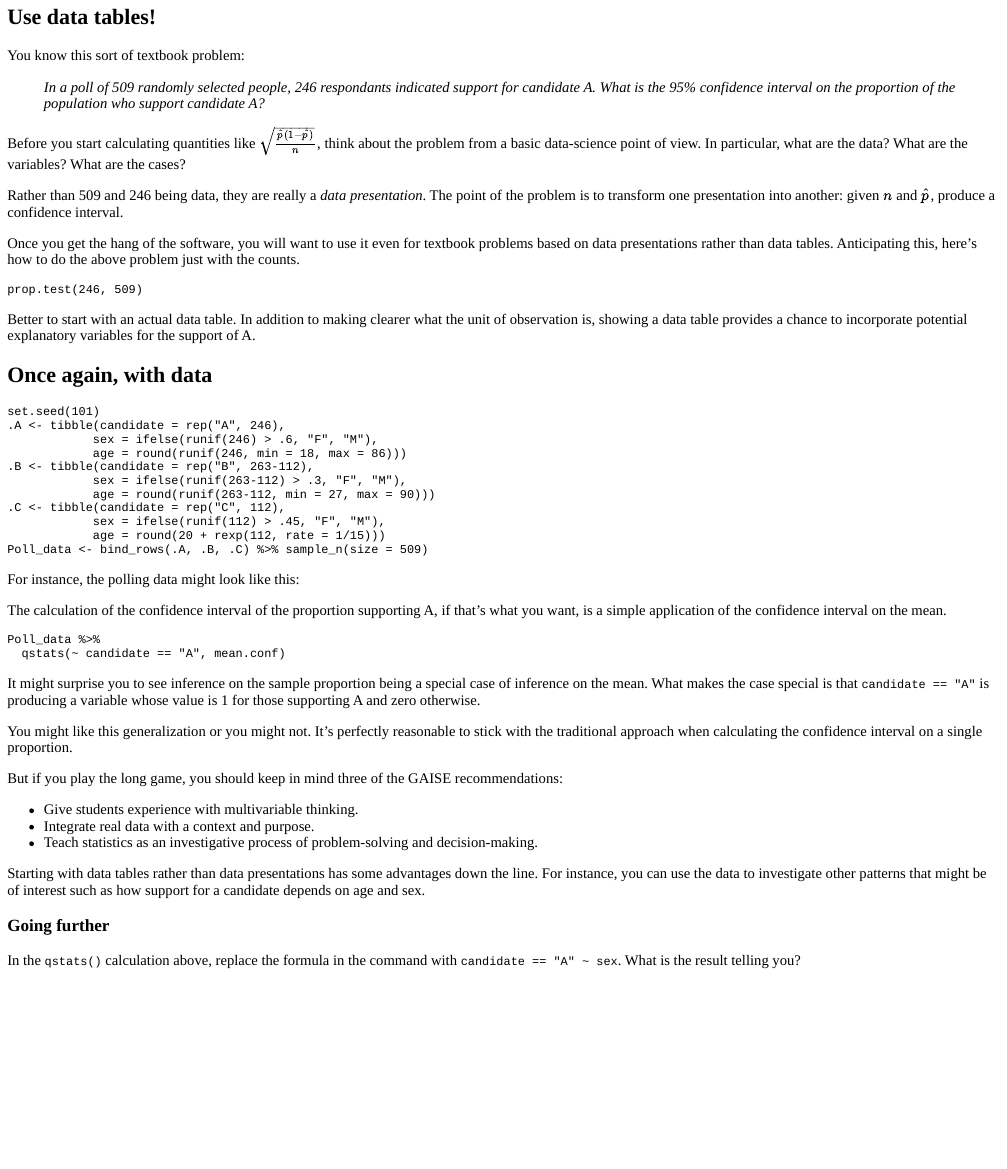
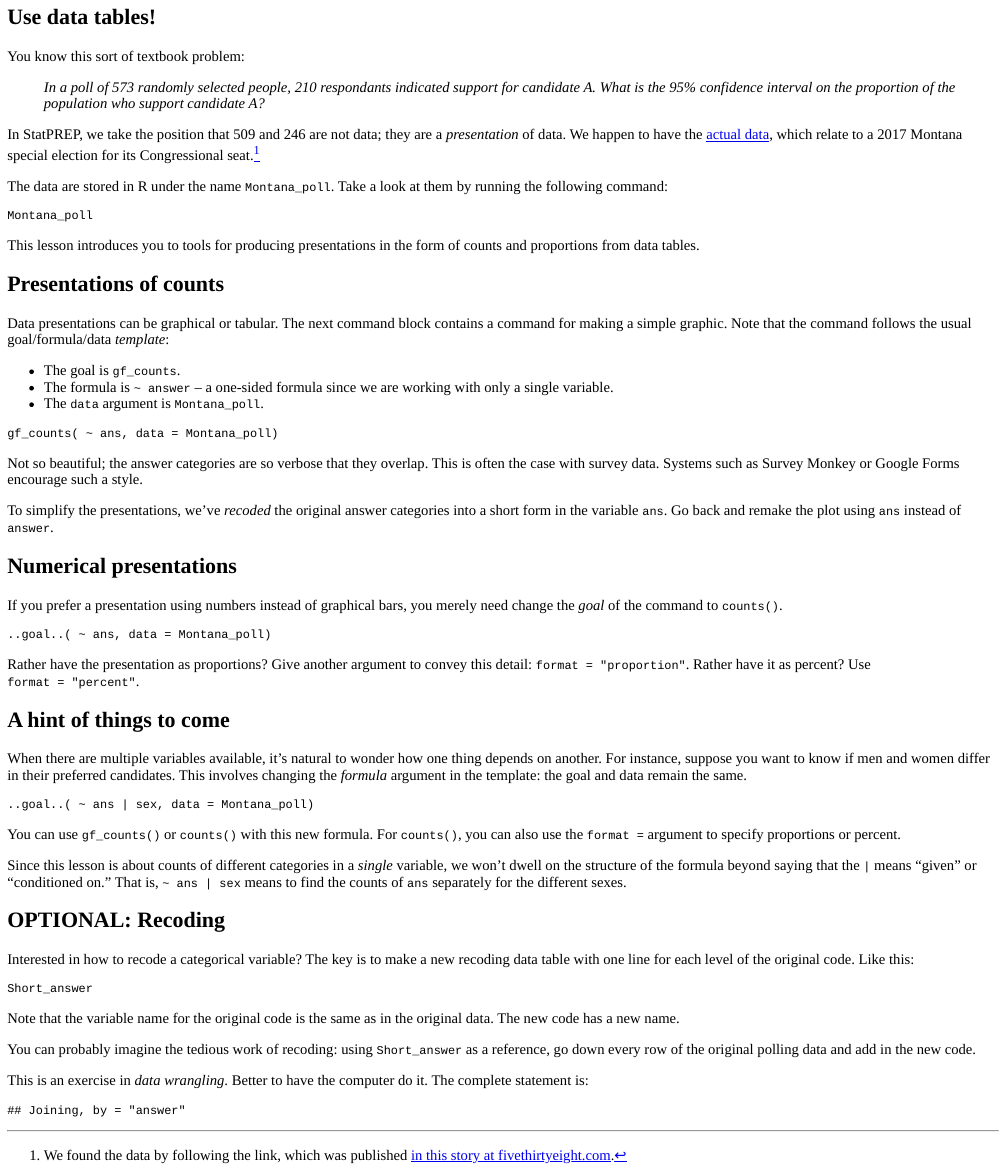
Before and after one commit to StatPREP/InstructorLessons, an R Markdown document (Single_variable_stats/Single_var_counts/Single_var_counts.Rmd): the page in a window 1100 px wide, from 750 px down before the commit and from 10 px down after it, so that both start at the same text. The pictures show the output file Single_variable_stats/Single_var_counts/Single_var_counts.html that the author committed with the source, opened offline.

Commit message:
Single-variable counts

````diff
--- a/Single_variable_stats/Single_var_counts/Single_var_counts.Rmd
+++ b/Single_variable_stats/Single_var_counts/Single_var_counts.Rmd
@@ -1,5 +1,5 @@
 ---
-title: "Single Counts & Proportions"
+title: "Single Variable Counts & Proportions"
 output: learnr::tutorial
 runtime: shiny_prerendered
 ---
@@ -13 +13,6 @@ library(statPREP)
 knitr::opts_chunk$set(echo = FALSE)
+load("Montana_poll.Rda")
+Montana_raw <- Montana_poll
+Short_answer <-
+  tribble( ~ answer, ~ ans,
+           "I am not likely to vote in this election", "unlikely_voter",
@@ -13,0 +22,3 @@ knitr::opts_chunk$set(echo = FALSE)
+Montana_poll <-
+  Montana_raw %>%
+  left_join(Short_answer)
@@ -70,70 +27,87 @@ In specifying the `p` argument to `chisq.test()` you'll want to put the 2/3 in t
-</div>
-
 
 ## Use data tables!
 
 You know this sort of textbook problem:
 
-> *In a poll of 509 randomly selected people, 246 respondants indicated support for candidate A. What is the 95% confidence interval on the proportion of the population who support candidate A?*
+> *In a poll of 573 randomly selected people, 210 respondants indicated support for candidate A. What is the 95% confidence interval on the proportion of the population who support candidate A?*
 
-Before you start calculating quantities like $\sqrt{\frac{\hat{p}(1-\hat{p})}{n}}$, think about the problem from a basic data-science point of view. In particular, what are the data? What are the variables? What are the cases?
+In StatPREP, we take the position that 573 and 210 are not data; they are a *presentation* of data. We happen to have the [actual data](https://surveys.google.com/reporting/survey?survey=mqbskxyva7gb4h4uwgc7j6h2na), which relate to a 2017 Montana special election for its Congressional seat. (We found the data by following the link, which was published [in this story at fivethirtyeight.com](https://fivethirtyeight.com/features/fake-polls-are-a-real-problem/).)
 
-Rather than 509 and 246 being data, they are really a *data presentation*. The point of the problem is to transform one presentation into another: given $n$ and $\hat{p}$, produce a confidence interval.
+The data are stored in R under the name `Montana_poll`. Take a look at them by running the following command:
+
+```{r show_data, exercise = TRUE}
+Montana_poll
+```
+
+This lesson introduces you to tools for producing presentations in the form of counts and proportions from data tables.
+
+## Presentations of counts
+
+Data presentations can be graphical or tabular. The next command block contains a command for making a simple graphic. Note that the command follows the usual goal/formula/data *template*:
+
+- The goal is `gf_counts`.
+- The formula is `~ answer` -- a one-sided formula since we are working with only a single variable.
+- The `data` argument is `Montana_poll`.
+
+```{r count_graph, exercise = TRUE}
+gf_counts( ~ answer, data = Montana_poll)
+```
+
+Not so beautiful; the answer categories are so verbose that they overlap. This is often the case with survey data. Systems such as Survey Monkey or Google Forms encourage such a style.
+
+To simplify the presentations, we've *recoded* the original answer categories into a short form in the variable `ans`. Go back and remake the plot using `ans` instead of `answer`.
+
+## Numerical presentations
+
+If you prefer a presentation using numbers instead of graphical bars, you merely need change the *goal* of the command to `counts()`.
+
+```{r with_counts, exercise = TRUE}
+..goal..( ~ ans, data = Montana_poll)
+```
+
+Rather have the presentation as proportions? Give another argument to convey this detail: `format = "proportion"`. Rather have it as percent? Use `format = "percent"`.
+
+## A hint of things to come
+
+When there are multiple variables available, it's natural to wonder how one thing depends on another. For instance, suppose you want to know if men and women differ in their preferred candidates. This involves changing the *formula* argument in the template: the goal and data remain the same.
+
+```{r by_sex, exercise = TRUE}
+..goal..( ~ ans | gender, data = Montana_poll)
+```
+
+You can use `gf_counts()` or `counts()` with this new formula. For `counts()`, you can also use the `format =` argument to specify proportions or percent.
+
+Since this lesson is about counts of different categories in a *single* variable, we won't dwell on the structure of the formula beyond saying that the `|` means "given" or "conditioned on." That is, `~ ans | sex` means to find the counts of `ans` separately for the different sexes.
+
+## IN DRAFT: Other lessons
+
+For another lesson document.
 
 
-Once you get the hang of the software, you will want to use it even for textbook problems based on data presentations rather than data tables. Anticipating this, here's how to do the above problem just with the counts.
+### Recoding
 
-```{r with-counts, exercise = TRUE}
-prop.test(246, 509)
+Interested in how to recode a categorical variable? The key is to make a new recoding data table with one line for each level of the original code. Like this:
+
+```{r recode, exercise = TRUE}
+Short_answer
 ```
 
-Better to start with an actual data table. In addition to making clearer what the unit of observation is, showing a data table provides a chance to incorporate potential explanatory variables for the support of A.
+Note that the variable name for the original code is the same as in the original data. The new code has a new name.
 
+You can probably imagine the tedious work of recoding: using `Short_answer` as a reference, go down every row of the original polling data and add in the new code.
 
-## Once again, with data
+This is an exercise in *data wrangling*. Better to have the computer do it. The complete statement is:
 
-```{r create_data}
-set.seed(101)
-.A <- tibble(candidate = rep("A", 246),
-            sex = ifelse(runif(246) > .6, "F", "M"),
-            age = round(runif(246, min = 18, max = 86)))
-.B <- tibble(candidate = rep("B", 263-112),
-            sex = ifelse(runif(263-112) > .3, "F", "M"),
-            age = round(runif(263-112, min = 27, max = 90)))
-.C <- tibble(candidate = rep("C", 112),
-            sex = ifelse(runif(112) > .45, "F", "M"),
-            age = round(20 + rexp(112, rate = 1/15)))
-Poll_data <- bind_rows(.A, .B, .C) %>% sample_n(size = 509)
+```{r}
+Montana_poll <-
+  Montana_raw %>%
+  left_join(Short_answer)
 ```
 
-```{r ref.label = "create_data"}
-# make the above available when knitting
-```
-For instance, the polling data might look like this:
+### Inference
+
+Do the men and women differ in their support for Gianforte
 
 ```{r}
-Poll_data
+summary(lm(ans == "Gianforte" ~ gender, data = Montana_poll))
 ```
-
-The calculation of the confidence interval of the proportion supporting A, if that's what you want, is a simple application of the confidence interval on the mean.
-
-```{r candidateA, exercise = TRUE, exercise.setup = "create_data"}
-Poll_data %>%
-  qstats(~ candidate == "A", mean.conf)
-```
-
-It might surprise you to see inference on the sample proportion being a special case of inference on the mean. What makes the case special is that `candidate == "A"` is producing a variable whose value is 1 for those supporting A and zero otherwise.
-
-You might like this generalization or you might not. It's perfectly reasonable to stick with the traditional approach when calculating the confidence interval on a single proportion.
-
-But if you play the long game, you should keep in mind three of the GAISE recommendations:
-
-* Give students experience with multivariable thinking.
-* Integrate real data with a context and purpose.
-* Teach statistics as an investigative process of problem-solving and decision-making.
-
-Starting with data tables rather than data presentations has some advantages down the line. For instance, you can use the data to investigate other patterns that might be of interest such as how support for a candidate depends on age and sex.
-
-### Going further
-
-In the `qstats()` calculation above, replace the formula in the command with `candidate == "A" ~ sex`. What is the result telling you?
````
Also changed, not shown: Single_variable_stats/Single_var_counts/Montana_poll.Rda (added), Single_variable_stats/Single_var_counts/Single_var_counts.html, Single_variable_stats/Single_var_counts/Single_var_counts.Rmd (61 more changed lines), 1 other file.
